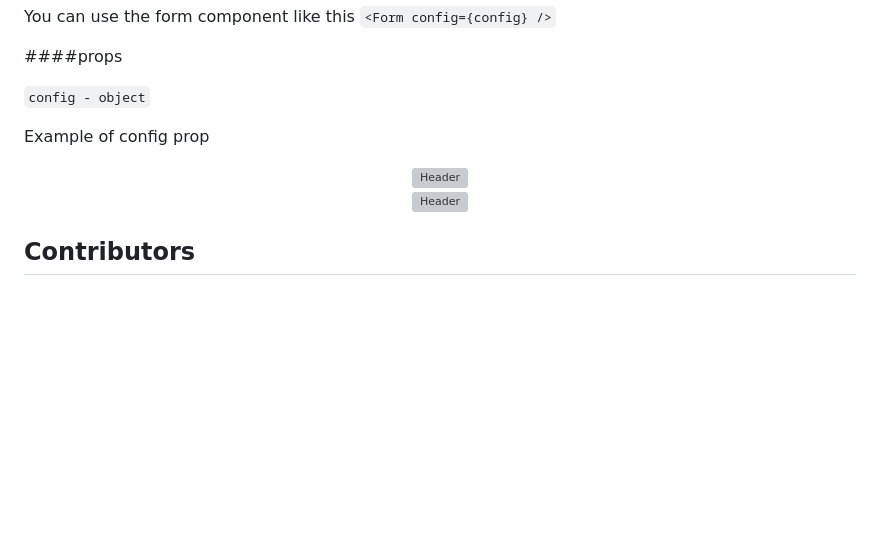
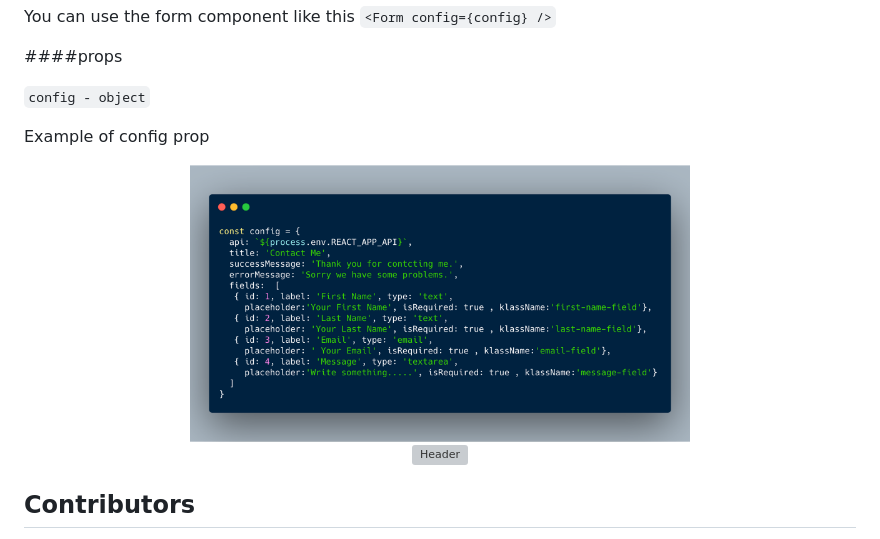
Before and after one commit to malithmcr/react-php-form, a Markdown page: README.md, the part around the change. Drawn GitHub-style; pictures changed too: config-obj.png (added); blank space fills up the shorter version; grey boxes are pictures that could not be loaded.

```diff
--- a/README.md
+++ b/README.md
@@ -35,7 +35,7 @@ You can use the form component like this  `<Form config={config} />`
 Example of config prop
 
 <div align="center">
-    <a href="https://www.paypal.me/craftcode"><img alt="Header" src="/config-obj.svg?raw=true" width="60%"></a>
+    <a href="https://www.paypal.me/craftcode"><img alt="Header" src="/config-obj.png?raw=true" width="60%"></a>
 </div>
 
 
```
Also changed, not shown: 1 other file.
